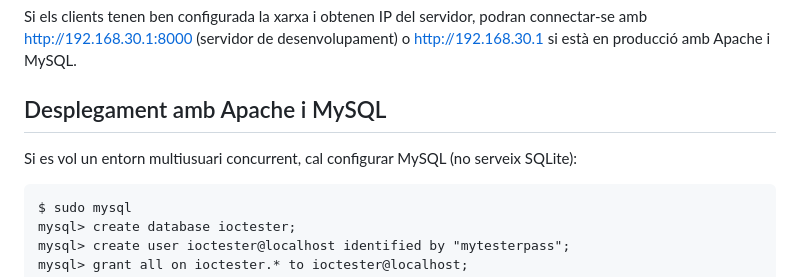
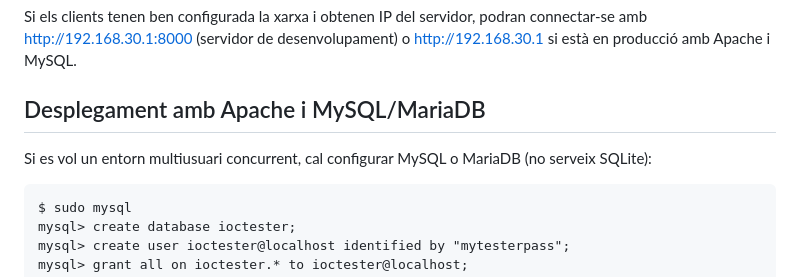
Before and after one commit to emieza/ioctester, a Markdown page: README.md, the part around the change. GitHub-like rendering.

Commit message:
Update deployment section for MySQL and MariaDB

```diff
--- a/README.md
+++ b/README.md
@@ -103,9 +103,9 @@ Reiniciem servei:
 Si els clients tenen ben configurada la xarxa i obtenen IP del servidor, podran connectar-se amb http://192.168.30.1:8000 (servidor de desenvolupament) o http://192.168.30.1 si està en producció amb Apache i MySQL.
 
 
-## Desplegament amb Apache i MySQL
+## Desplegament amb Apache i MySQL/MariaDB
 
-Si es vol un entorn multiusuari concurrent, cal configurar MySQL (no serveix SQLite):
+Si es vol un entorn multiusuari concurrent, cal configurar MySQL o MariaDB (no serveix SQLite):
 
     $ sudo mysql
     mysql> create database ioctester;
```
